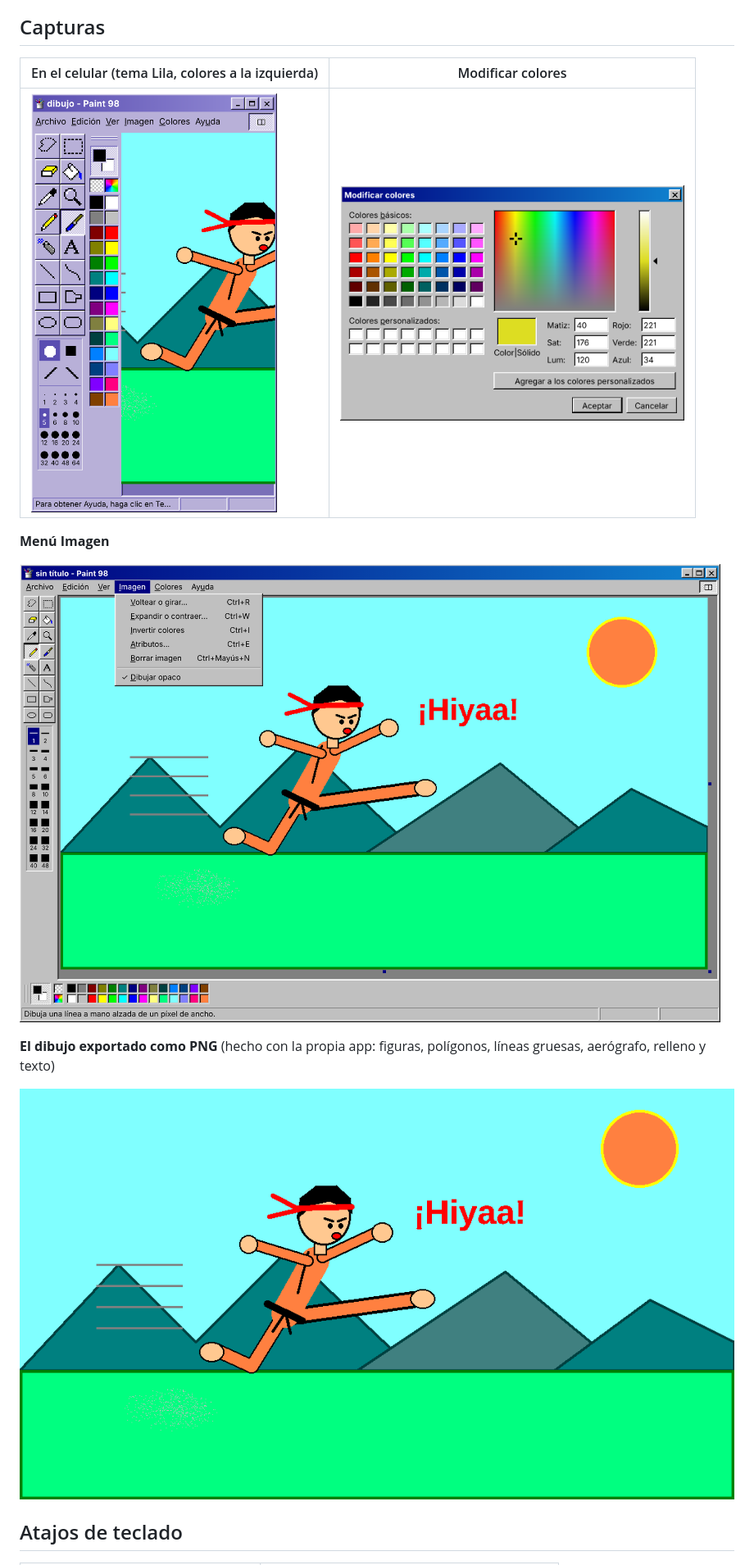
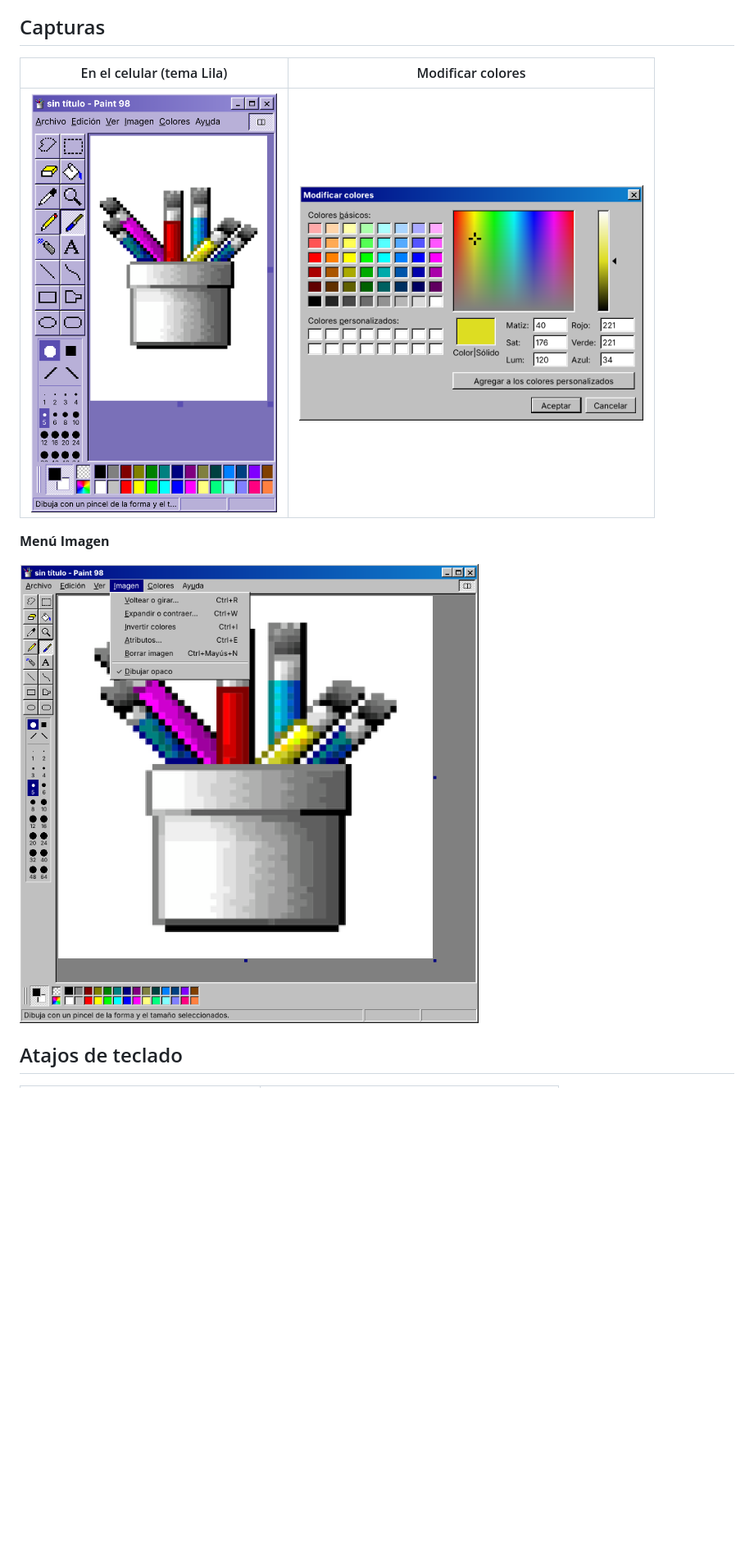
Before and after one commit to gabom88/Paint-98, a Markdown page: README.md, the part around one of its changes. Shown at 82% size. Drawn GitHub-style; pictures changed too: docs/celular.png, docs/dibujo.png (deleted), docs/menu.png; blank space fills up the shorter version.

```diff
--- a/README.md
+++ b/README.md
@@ -68,18 +70,13 @@ redondeado.
 
 ## Capturas
 
-| En el celular (tema Lila, colores a la izquierda) | Modificar colores |
+| En el celular (tema Lila) | Modificar colores |
 |---|---|
 | <img src="docs/celular.png" alt="Paint 98 en un celular" width="300"> | <img src="docs/colores.png" alt="Ventana Modificar colores" width="420"> |
 
 **Menú Imagen**
 
 ![Menú Imagen abierto](docs/menu.png)
-
-**El dibujo exportado como PNG** (hecho con la propia app: figuras, polígonos,
-líneas gruesas, aerógrafo, relleno y texto)
-
-![Dibujo exportado](docs/dibujo.png)
 
 ## Atajos de teclado
 
```
Also changed, not shown: other parts of README.md (+4 -2 lines), docs/preview.png, 2 other files.
